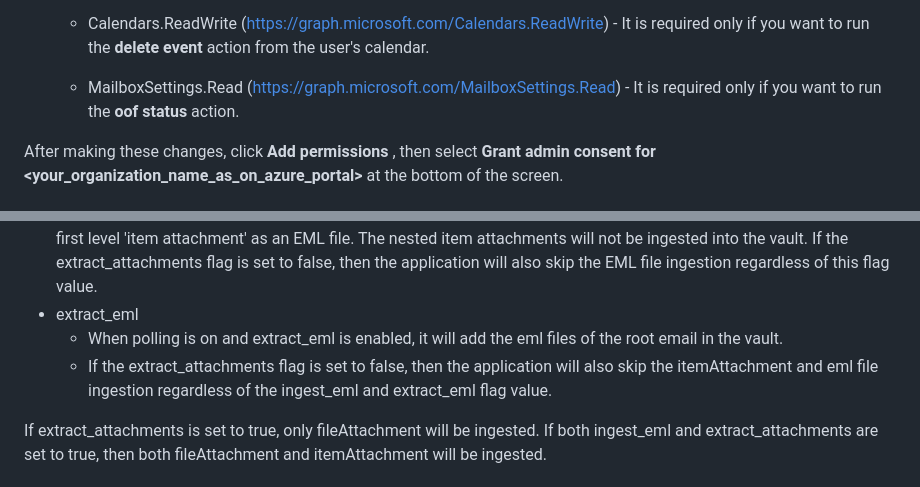
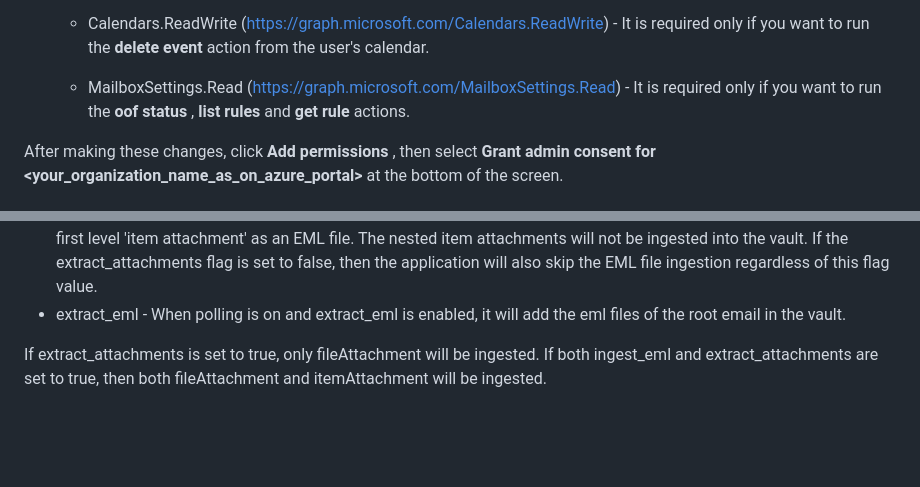
Before and after one commit to splunk-soar-connectors/msgraphforoffice365, a Markdown page: README.md, 2 parts joined by grey strips. Rendered like a GitHub page; blank space fills up the shorter version.

```diff
--- a/README.md
+++ b/README.md
@@ -82,7 +82,7 @@ Once the app is created, follow the below-mentioned steps:
         if you want to run the **delete event** action from the user's calendar.
 
     -   MailboxSettings.Read (https://graph.microsoft.com/MailboxSettings.Read) - It is required
-        only if you want to run the **oof status** action.
+        only if you want to run the **oof status** , **list rules** and **get rule** actions.
 
 After making these changes, click **Add permissions** , then select **Grant admin consent for
 \<your_organization_name_as_on_azure_portal>** at the bottom of the screen.
@@ -198,12 +198,8 @@ The app should now be ready to be used.
     This will only ingest the first level 'item attachment' as an EML file. The nested item
     attachments will not be ingested into the vault. If the extract_attachments flag is set to
     false, then the application will also skip the EML file ingestion regardless of this flag value.
--   extract_eml
-    -   When polling is on and extract_eml is enabled, it will add the eml files of the root email
-        in the vault.
-    -   If the extract_attachments flag is set to false, then the application will also skip the
-        itemAttachment and eml file ingestion regardless of the ingest_eml and extract_eml flag
-        value.
+-   extract_eml - When polling is on and extract_eml is enabled, it will add the eml files of the
+    root email in the vault.
 
 If extract_attachments is set to true, only fileAttachment will be ingested. If both ingest_eml and
 extract_attachments are set to true, then both fileAttachment and itemAttachment will be ingested.
```
